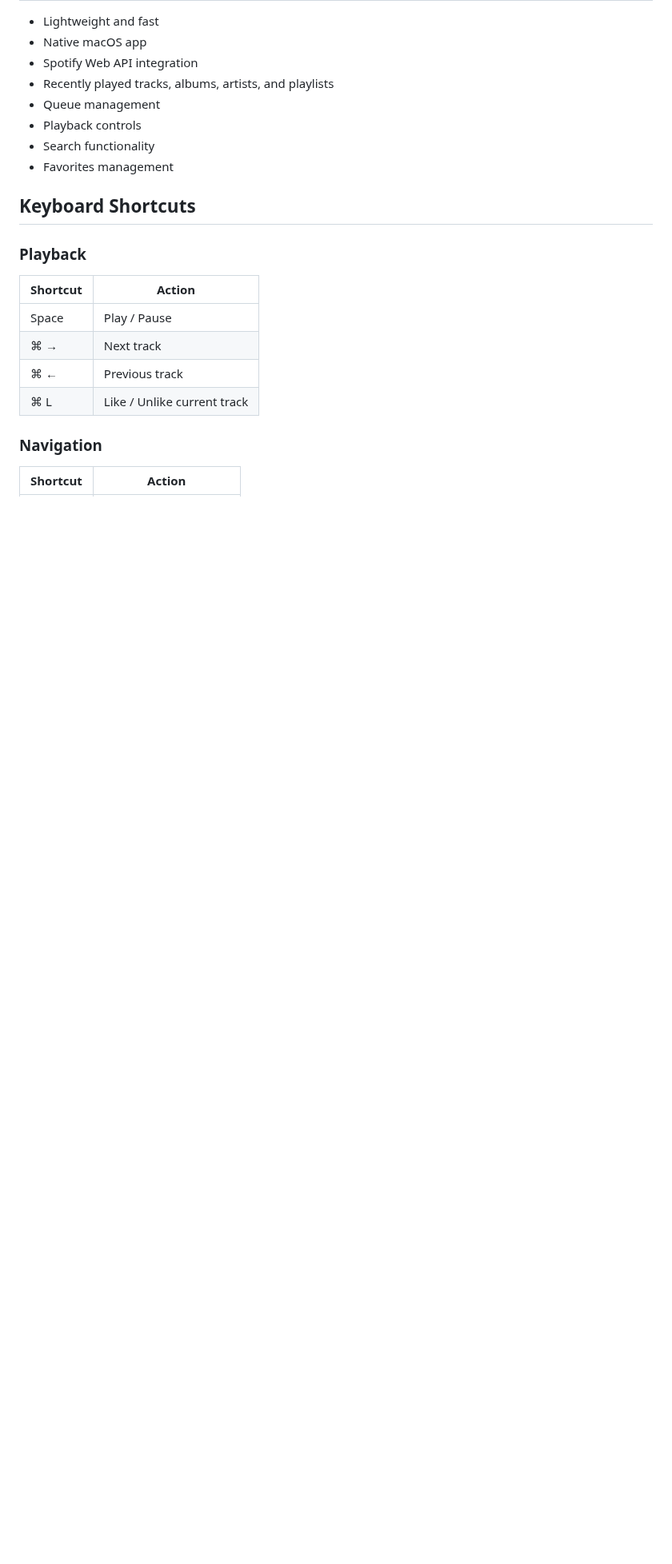
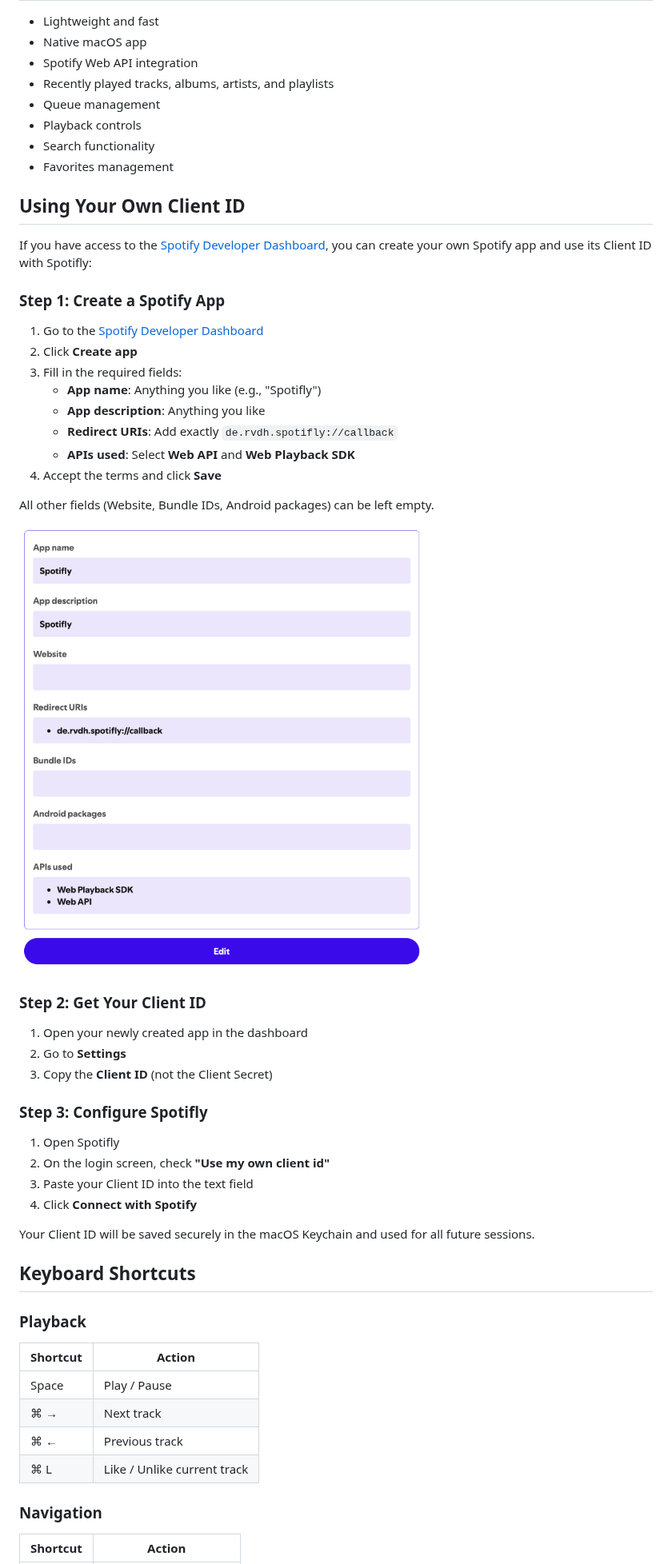
Before and after one commit to ralph/homebrew-spotifly, a Markdown page: README.md, the part around one of its changes. Shown at 80% size. Drawn GitHub-style; pictures changed too: images/spotify-developer-app-settings.png (added); blank space fills up the shorter version.

Commit message:
Add documentation for custom Client ID setup
🤖 Generated with [Claude Code](https://claude.com/claude-code)

Co-Authored-By: Claude Opus 4.5 <noreply@anthropic.com>

```diff
--- a/README.md
+++ b/README.md
@@ -66,6 +67,40 @@ If you prefer to install manually without automatic updates:
 - Search functionality
 - Favorites management
 
+## Using Your Own Client ID
+
+If you have access to the [Spotify Developer Dashboard](https://developer.spotify.com/dashboard/), you can create your own Spotify app and use its Client ID with Spotifly:
+
+### Step 1: Create a Spotify App
+
+1. Go to the [Spotify Developer Dashboard](https://developer.spotify.com/dashboard/)
+2. Click **Create app**
+3. Fill in the required fields:
+   - **App name**: Anything you like (e.g., "Spotifly")
+   - **App description**: Anything you like
+   - **Redirect URIs**: Add exactly `de.rvdh.spotifly://callback`
+   - **APIs used**: Select **Web API** and **Web Playback SDK**
+4. Accept the terms and click **Save**
+
+All other fields (Website, Bundle IDs, Android packages) can be left empty.
+
+![Spotify Developer App Settings](images/spotify-developer-app-settings.png)
+
+### Step 2: Get Your Client ID
+
+1. Open your newly created app in the dashboard
+2. Go to **Settings**
+3. Copy the **Client ID** (not the Client Secret)
+
+### Step 3: Configure Spotifly
+
+1. Open Spotifly
+2. On the login screen, check **"Use my own client id"**
+3. Paste your Client ID into the text field
+4. Click **Connect with Spotify**
+
+Your Client ID will be saved securely in the macOS Keychain and used for all future sessions.
+
 ## Keyboard Shortcuts
 
 ### Playback
```
Also changed, not shown: other parts of README.md (+3 -2 lines).
